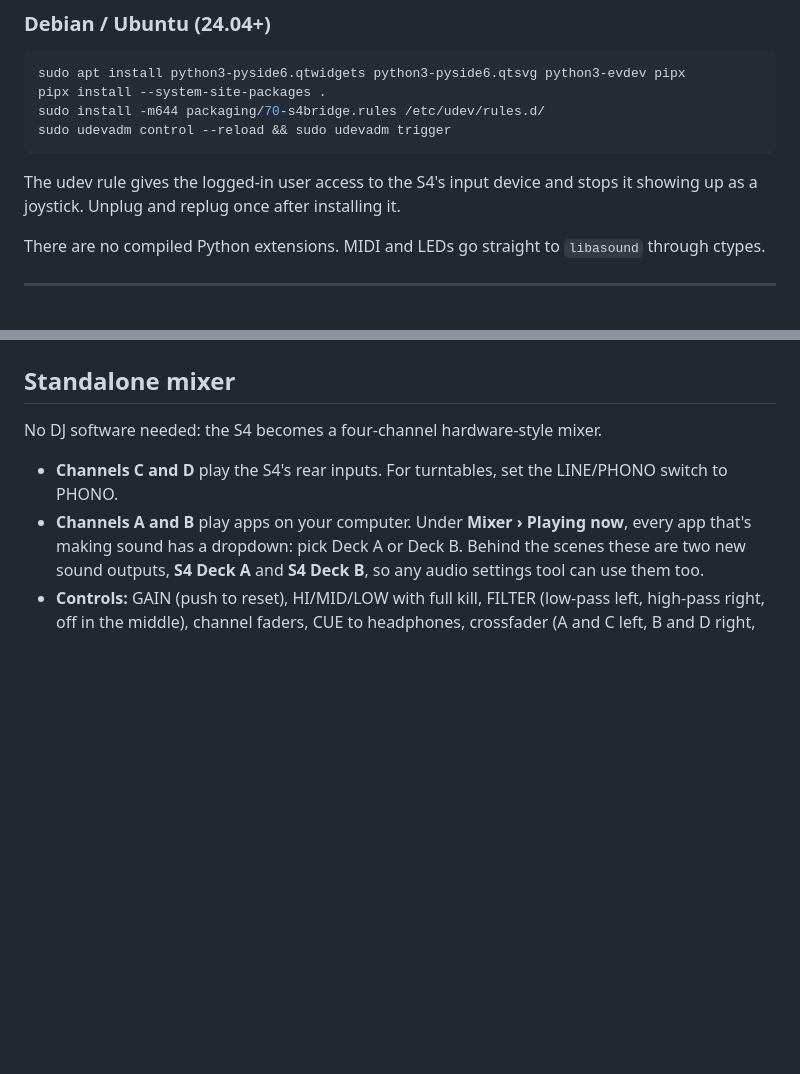
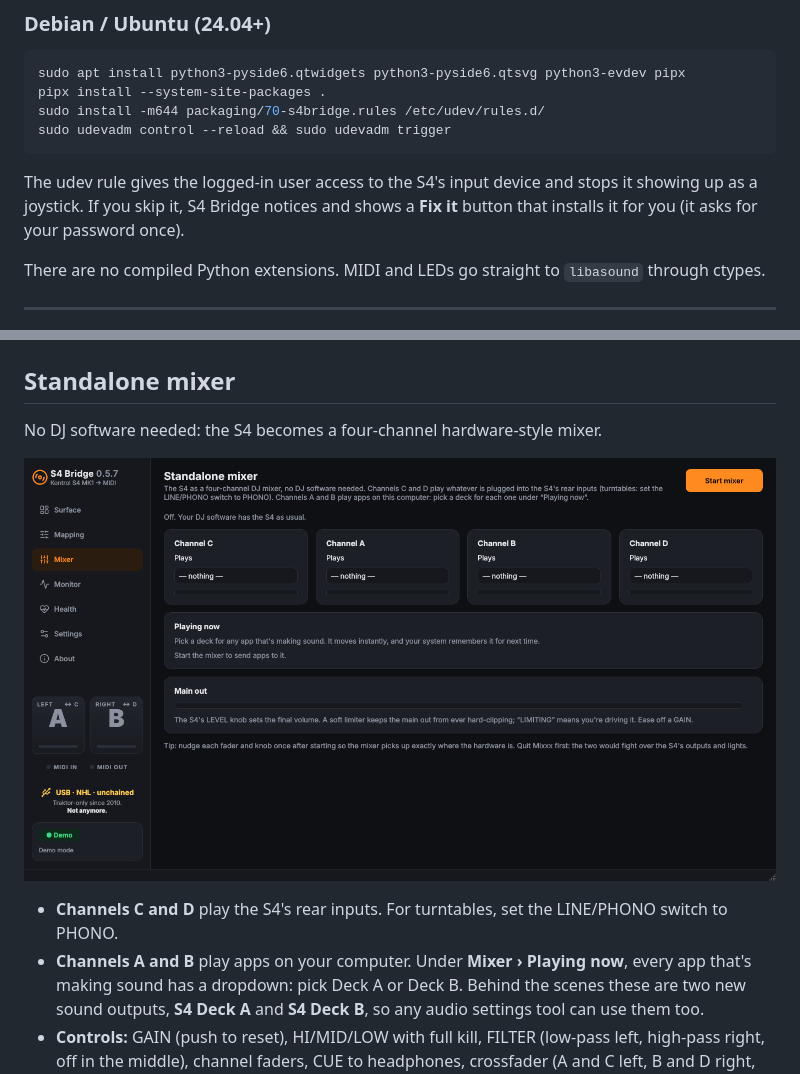
Before and after one commit to fancy-butler/s4bridge, a Markdown page: README.md, 2 parts joined by grey strips. Rendered like a GitHub page; pictures changed too: docs/mixer.png (added); blank space fills up the shorter version.

````diff
--- a/README.md
+++ b/README.md
@@ -67,7 +74,7 @@ sudo install -m644 packaging/70-s4bridge.rules /etc/udev/rules.d/
 sudo udevadm control --reload && sudo udevadm trigger
 ```
 
-The udev rule gives the logged-in user access to the S4's input device and stops it showing up as a joystick. Unplug and replug once after installing it.
+The udev rule gives the logged-in user access to the S4's input device and stops it showing up as a joystick. If you skip it, S4 Bridge notices and shows a **Fix it** button that installs it for you (it asks for your password once).
 
 There are no compiled Python extensions. MIDI and LEDs go straight to `libasound` through ctypes.
 
@@ -154,6 +161,8 @@ Global lamps (Quant, Headphone, Master, Snap, Warning) are notes `0x70`–`0x74`
 
 No DJ software needed: the S4 becomes a four-channel hardware-style mixer.
 
+![Standalone mixer](docs/mixer.png)
+
 - **Channels C and D** play the S4's rear inputs. For turntables, set the LINE/PHONO switch to PHONO.
 - **Channels A and B** play apps on your computer. Under **Mixer › Playing now**, every app that's making sound has a dropdown: pick Deck A or Deck B. Behind the scenes these are two new sound outputs, **S4 Deck A** and **S4 Deck B**, so any audio settings tool can use them too.
 - **Controls:** GAIN (push to reset), HI/MID/LOW with full kill, FILTER (low-pass left, high-pass right, off in the middle), channel faders, CUE to headphones, crossfader (A and C left, B and D right, as printed), and CUE MIX.
````
Also changed, not shown: other parts of README.md (+16 -6 lines), CHANGELOG.md (+9 -0 lines), docs/mapping.png, docs/surface.png, 13 other files.
